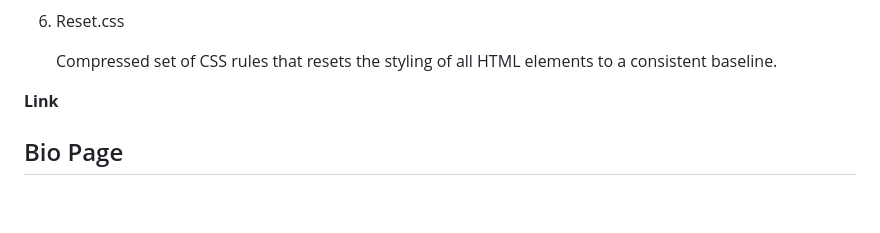
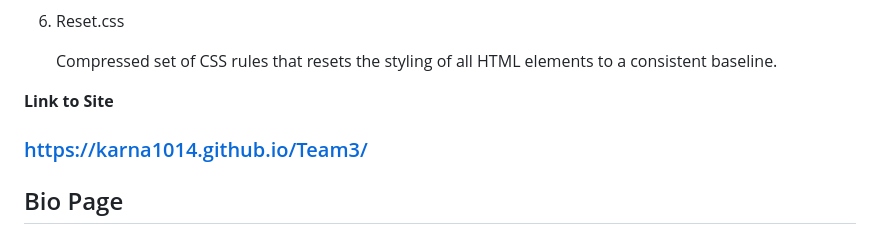
Before and after one commit to Karna1014/KCPortfolio, a Markdown page: README.md, the part around the change. Rendered like a GitHub page; blank space fills up the shorter version.

Commit message:
added final links with final font choice

```diff
--- a/README.md
+++ b/README.md
@@ -35,7 +35,9 @@ It will be the first Point of Contact where I can showcase my applications to pe
 
     Compressed set of CSS rules that resets the styling of all HTML elements to a consistent baseline.
 
-**Link**
+**Link to Site**
+
+### https://karna1014.github.io/Team3/
 
 ## Bio Page
 
```
Also changed, not shown: Assets/Images/grey_wash_wall_@2X.png (added), 8 other files.
